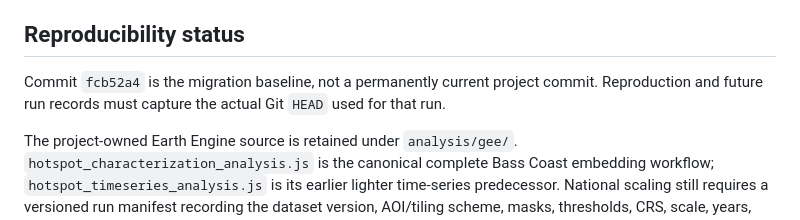
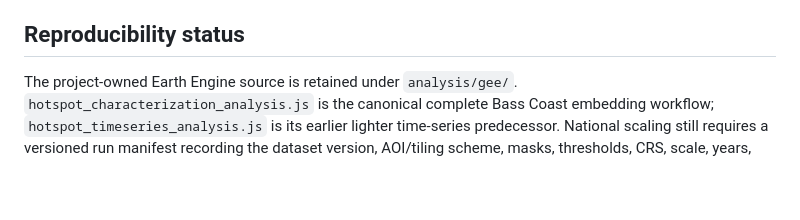
Before and after one commit to thieulong/SatelliteEmbeddingV1-SpatialAnalysis, a Markdown page: CODEX_HANDOVER.md, the part around the change. GitHub-like rendering; blank space fills up the shorter version.

Commit message:
Remove invalid migration commit reference

```diff
--- a/CODEX_HANDOVER.md
+++ b/CODEX_HANDOVER.md
@@ -69,10 +69,6 @@ low-change references.
 
 ## Reproducibility status
 
-Commit `fcb52a4` is the migration baseline, not a permanently current project
-commit. Reproduction and future run records must capture the actual Git `HEAD`
-used for that run.
-
 The project-owned Earth Engine source is retained under `analysis/gee/`.
 `hotspot_characterization_analysis.js` is the canonical complete Bass Coast
 embedding workflow; `hotspot_timeseries_analysis.js` is its earlier lighter
```
